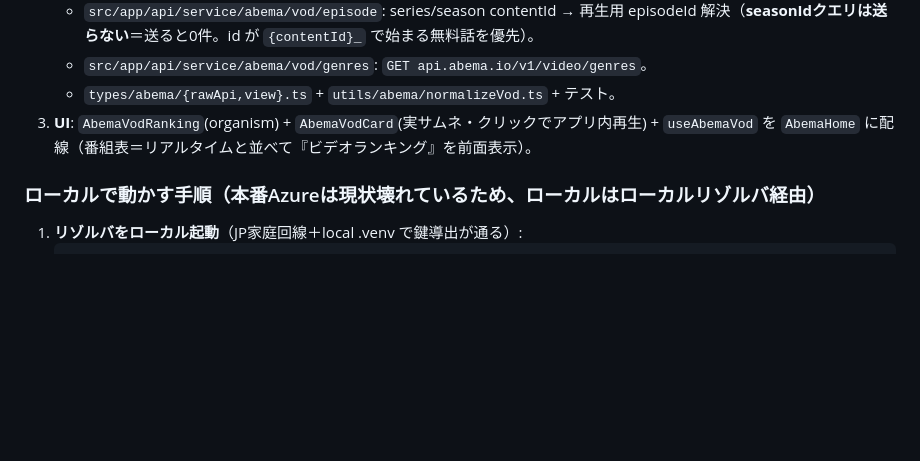
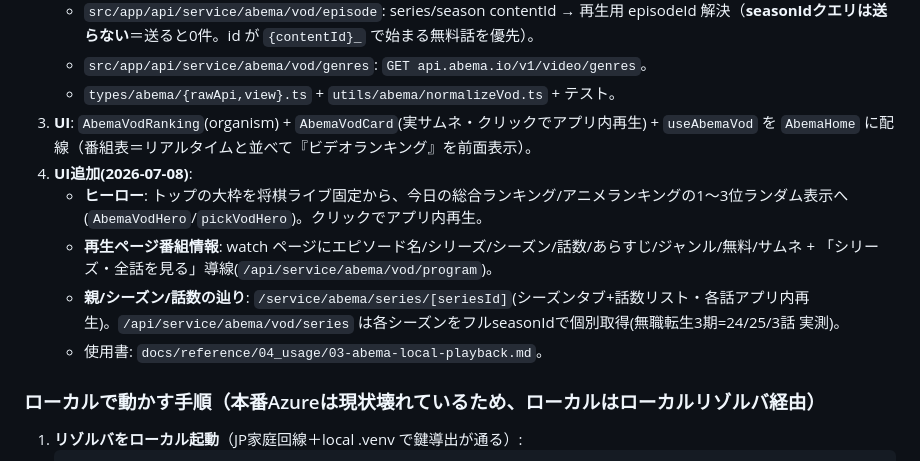
Before and after one commit to hirotaka42/tvapp-web, a Markdown page: HANDOVER.md, the part around the change. GitHub-like rendering; blank space fills up the shorter version.

Commit message:
docs: HANDOVER追記 — ヒーローのランキング化・番組情報表示・シリーズ/シーズン辿り・使用書

```diff
--- a/HANDOVER.md
+++ b/HANDOVER.md
@@ -35,6 +35,11 @@ TVER / ABEMA / YouTube / niconico を1つのWebアプリで切り替えて視聴
    - `src/app/api/service/abema/vod/genres`: `GET api.abema.io/v1/video/genres`。
    - `types/abema/{rawApi,view}.ts` + `utils/abema/normalizeVod.ts` + テスト。
 3. **UI**: `AbemaVodRanking`(organism) + `AbemaVodCard`(実サムネ・クリックでアプリ内再生) + `useAbemaVod` を `AbemaHome` に配線（番組表＝リアルタイムと並べて『ビデオランキング』を前面表示）。
+4. **UI追加(2026-07-08)**:
+   - **ヒーロー**: トップの大枠を将棋ライブ固定から、今日の総合ランキング/アニメランキングの1〜3位ランダム表示へ(`AbemaVodHero`/`pickVodHero`)。クリックでアプリ内再生。
+   - **再生ページ番組情報**: watch ページにエピソード名/シリーズ/シーズン/話数/あらすじ/ジャンル/無料/サムネ + 「シリーズ・全話を見る」導線(`/api/service/abema/vod/program`)。
+   - **親/シーズン/話数の辿り**: `/service/abema/series/[seriesId]`(シーズンタブ+話数リスト・各話アプリ内再生)。`/api/service/abema/vod/series` は各シーズンをフルseasonIdで個別取得(無職転生3期=24/25/3話 実測)。
+   - 使用書: `docs/reference/04_usage/03-abema-local-playback.md`。
 
 ### ローカルで動かす手順（本番Azureは現状壊れているため、ローカルはローカルリゾルバ経由）
 1. **リゾルバをローカル起動**（JP家庭回線＋local .venv で鍵導出が通る）:
```
